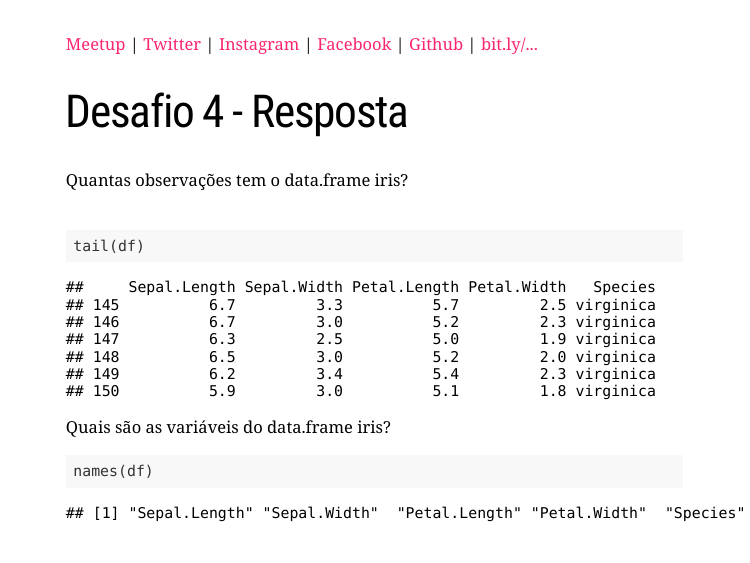
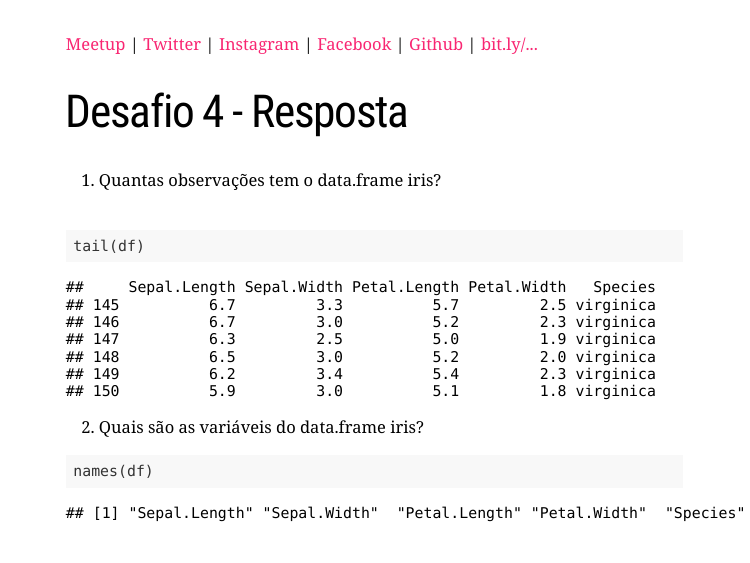
Before and after one commit to beatrizmilz/2020-R-Ladies-SP-Basico, an R Markdown document (docs/index.Rmd): page 85 of 152. Rendered offline with R 4.5, knitr and Pandoc, with nearby package versions; the slides are laid out offline by our stand-in for remark.js, each with all of its steps uncovered, in fonts that may differ from those the slides ask for, and without slide numbers, shadows or browser add-ons; some code elsewhere in the file could not run offline; a font, style sheet, LaTeX package, included part or bibliography that could not be used is replaced or left out.

Commit message:
correcao r basico exercicio 4

````diff
--- a/docs/index.Rmd
+++ b/docs/index.Rmd
@@ -1161,8 +1161,8 @@ class:
 
 # Desafio 4
 
-Quantas observações tem o data.frame iris?<br></br>
-Quais são as variáveis do data.frame iris?
+1) Quantas observações tem o data.frame iris?<br></br>
+2) Quais são as variáveis do data.frame iris?
 
 ---
 class:
@@ -1170,11 +1170,11 @@ class:
 
 # Desafio 4 - Resposta
 
-Quantas observações tem o data.frame iris?<br></br>
+1) Quantas observações tem o data.frame iris?<br></br>
 ```{r}
 tail(df)
 ```
-Quais são as variáveis do data.frame iris?
+2) Quais são as variáveis do data.frame iris?
 
 ```{r}
 names(df)
````
Also changed, not shown: 1 other file.
